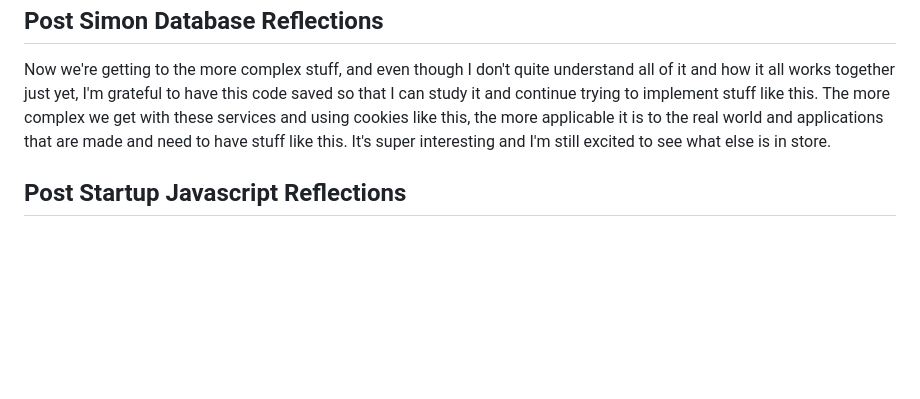
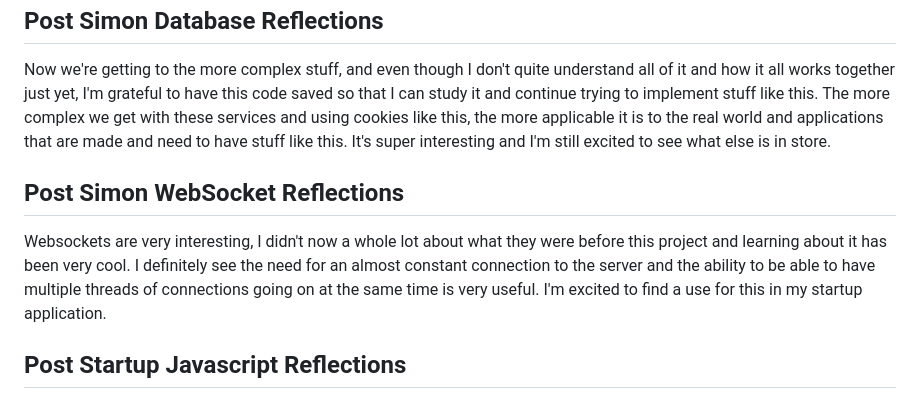
Before and after one commit to theregular/startup, a Markdown page: README.md, the part around the change. Drawn GitHub-style; blank space fills up the shorter version.

```diff
--- a/README.md
+++ b/README.md
@@ -79,5 +79,8 @@ Now we're getting to the good stuff! Adding a database to the program has made i
 ## Post Simon Database Reflections
 Now we're getting to the more complex stuff, and even though I don't quite understand all of it and how it all works together just yet, I'm grateful to have this code saved so that I can study it and continue trying to implement stuff like this. The more complex we get with these services and using cookies like this, the more applicable it is to the real world and applications that are made and need to have stuff like this. It's super interesting and I'm still excited to see what else is in store.
 
+## Post Simon WebSocket Reflections
+Websockets are very interesting, I didn't now a whole lot about what they were before this project and learning about it has been very cool. I definitely see the need for an almost constant connection to the server and the ability to be able to have multiple threads of connections going on at the same time is very useful. I'm excited to find a use for this in my startup application.
+
 ## Post Startup Javascript Reflections
 It's really really cool to see how far the website has come. Now that there has been some Javascript functionality added, the website is much more interactive and user friendly. I feel like Javascript opens up an unlimited number of possibilites of where this could go and other functionality that could be added. I'm loving web dev so far and I'm very excited to keep learning more and keep creating.
```
